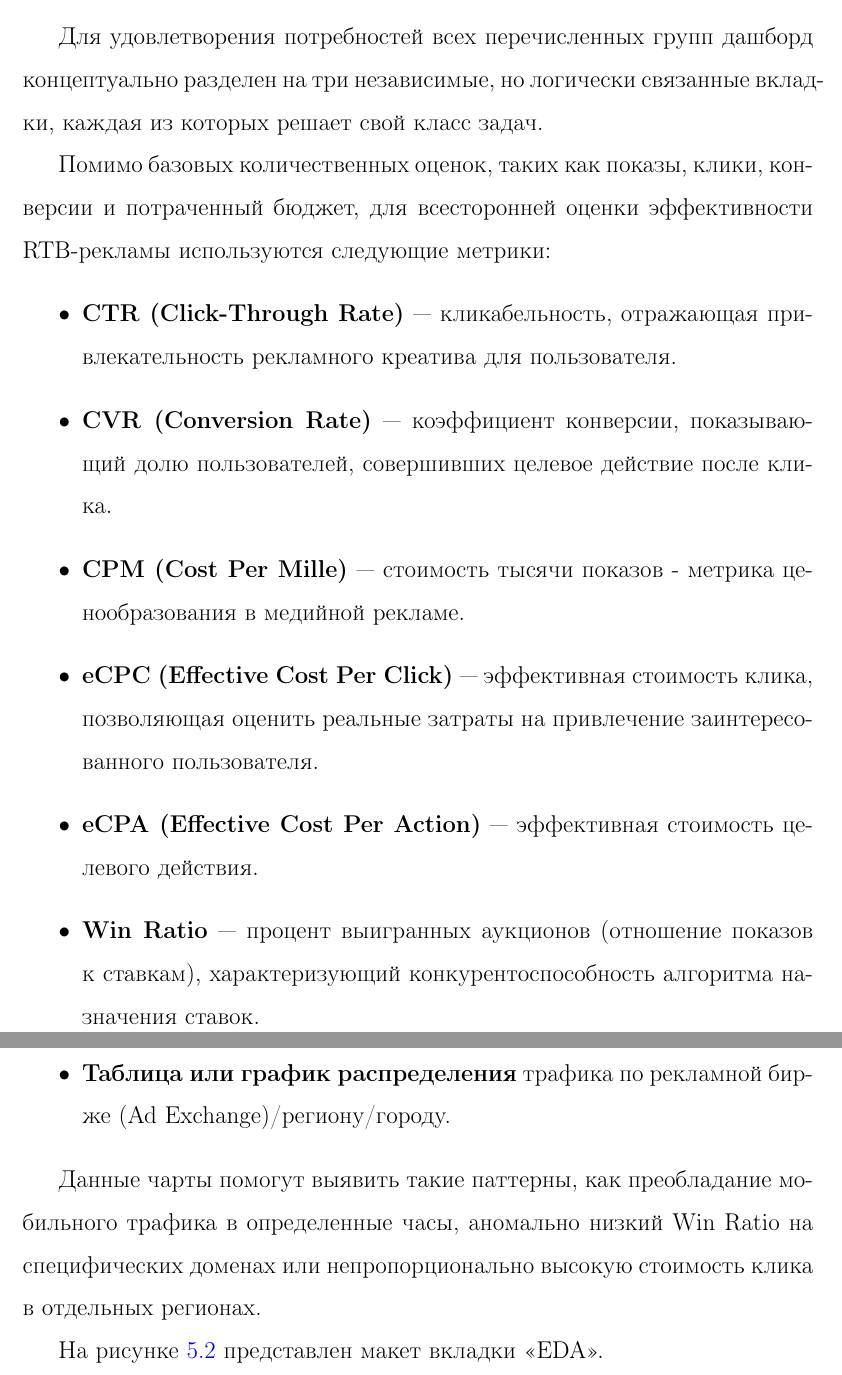
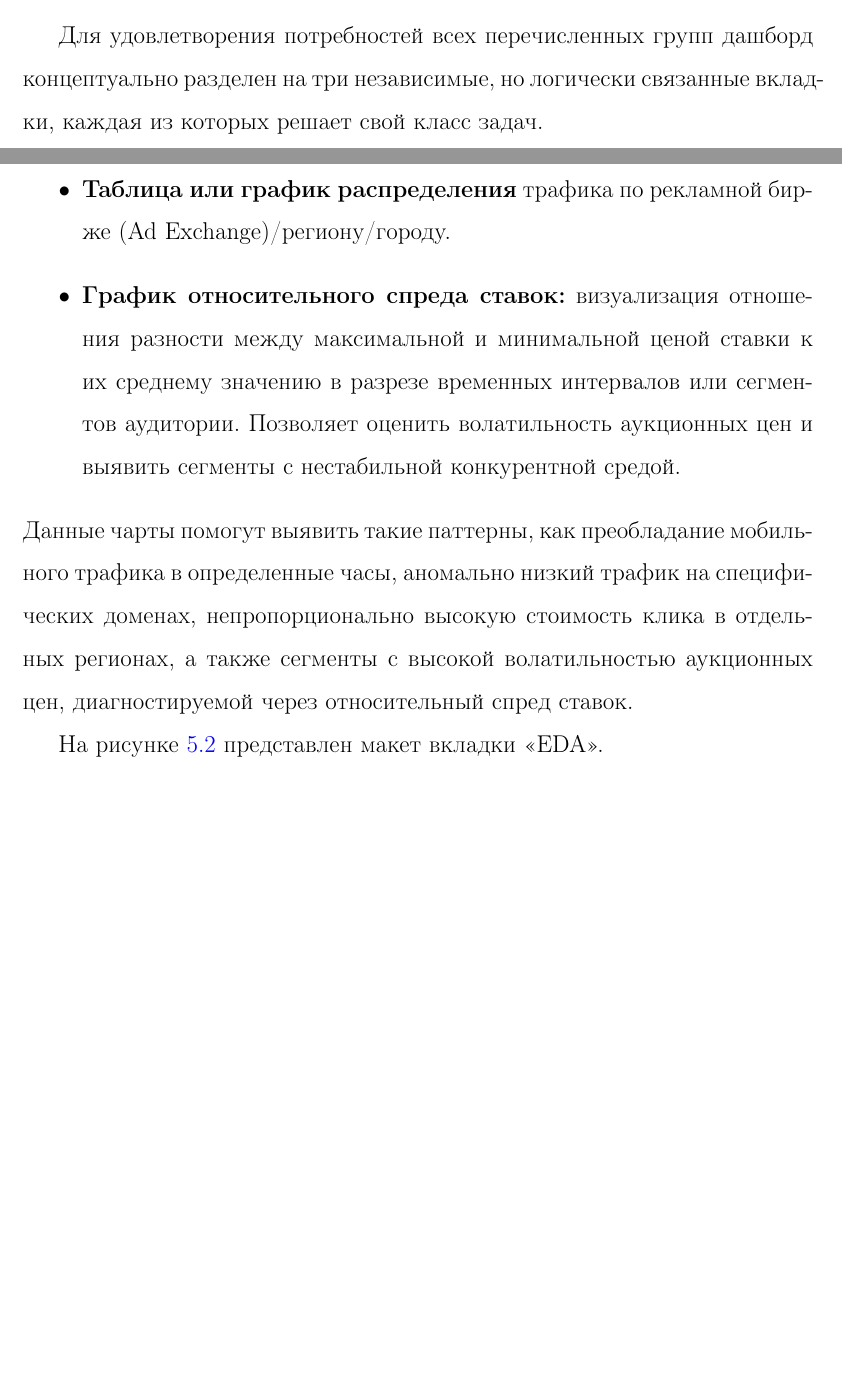
Before and after one commit to wqrxssq/CourseWork, a LaTeX document (Course_Work_Nasedkin/main.tex, which reads Course_Work_Nasedkin/dashboard_design.tex): two parts of pages 27 and 30 of 57 before the commit and two parts of pages 27 and 29 of 56 after it, joined at a grey line, cut so that both start at the same text, the shorter picture padded with empty space. Compiled offline with pdfLaTeX.

Commit message:
refactor dashboard_design

```diff
--- a/Course_Work_Nasedkin/dashboard_design.tex
+++ b/Course_Work_Nasedkin/dashboard_design.tex
@@ -13,16 +13,6 @@
 \end{itemize}
 
 Для удовлетворения потребностей всех перечисленных групп дашборд концептуально разделен на три независимые, но логически связанные вкладки, каждая из которых решает свой класс задач.
-
-Помимо базовых количественных оценок, таких как показы, клики, конверсии и потраченный бюджет, для всесторонней оценки эффективности RTB-рекламы используются следующие метрики:
-\begin{itemize}
-    \item \textbf{CTR (Click-Through Rate)} — кликабельность, отражающая привлекательность рекламного креатива для пользователя.
-    \item \textbf{CVR (Conversion Rate)} — коэффициент конверсии, показывающий долю пользователей, совершивших целевое действие после клика.
-    \item \textbf{CPM (Cost Per Mille)} — стоимость тысячи показов - метрика ценообразования в медийной рекламе.
-    \item \textbf{eCPC (Effective Cost Per Click)} — эффективная стоимость клика, позволяющая оценить реальные затраты на привлечение заинтересованного пользователя.
-    \item \textbf{eCPA (Effective Cost Per Action)} — эффективная стоимость целевого действия.
-    \item \textbf{Win Ratio} — процент выигранных аукционов (отношение показов к ставкам), характеризующий конкурентоспособность алгоритма назначения ставок.
-\end{itemize}
 
 \subsection{Эффективность RTB-рекламы}
 \label{subsec:dashboard_metrics}
@@ -66,9 +56,9 @@
     \item \textbf{Гистограммы распределения} событий по времени суток и дням недели для выявления сезонности и пиков активности пользователей.
     \item \textbf{Круговые или кольцевые диаграммы} долей трафика по платформам (ОС) и браузерам.
     \item \textbf{Таблица или график распределения} трафика по рекламной бирже (Ad Exchange)/региону/городу.
+    \item \textbf{График относительного спреда ставок:} визуализация отношения разности между максимальной и минимальной ценой ставки к их среднему значению в разрезе временных интервалов или сегментов аудитории. Позволяет оценить волатильность аукционных цен и выявить сегменты с нестабильной конкурентной средой.
 \end{itemize}
-
-Данные чарты помогут выявить такие паттерны, как преобладание мобильного трафика в определенные часы, аномально низкий Win Ratio на специфических доменах или непропорционально высокую стоимость клика в отдельных регионах.
+Данные чарты помогут выявить такие паттерны, как преобладание мобильного трафика в определенные часы, аномально низкий трафик на специфических доменах, непропорционально высокую стоимость клика в отдельных регионах, а также сегменты с высокой волатильностью аукционных цен, диагностируемой через относительный спред ставок.
 
 На рисунке~\ref{fig:layout_eda} представлен макет вкладки «EDA».
 \newpage
```
